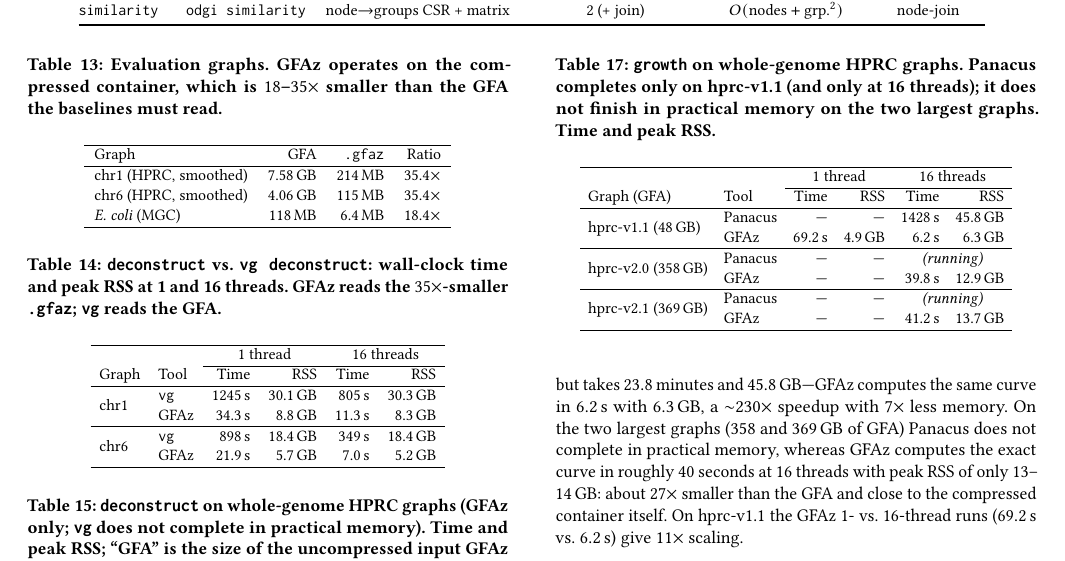
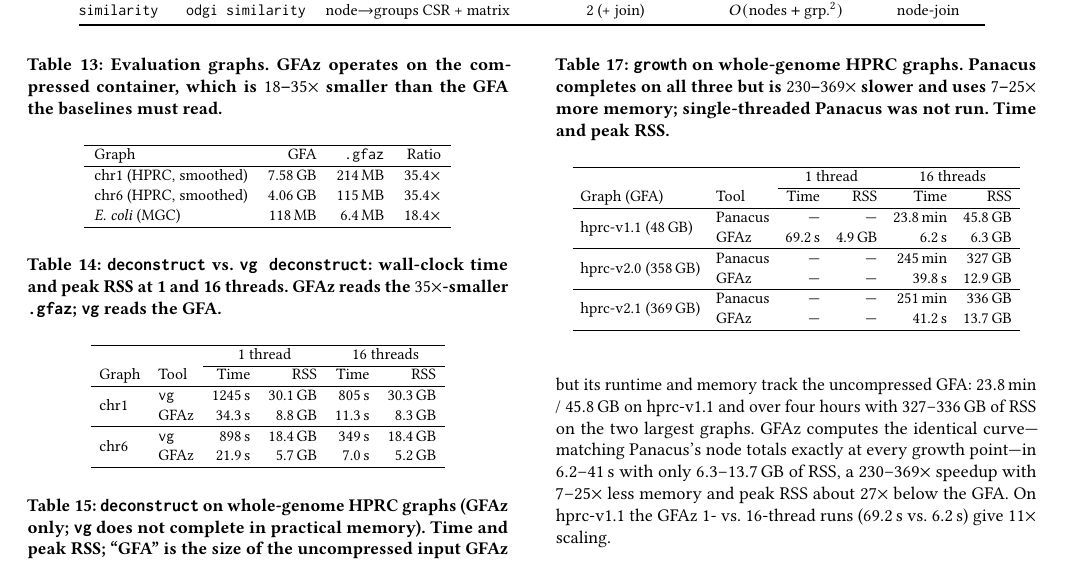
Before and after one commit to babyplutokurt/GFAz, a LaTeX paper (paper_compute_engine/source/main.tex, which reads paper_compute_engine/source/7_evaluation_results.tex): part of page 17 of 19, cut so that both start at the same text. Compiled offline with pdfLaTeX.

Commit message:
paper: complete HPRC growth table with Panacus on the giants
Panacus growth completes on hprc-v2.0/v2.1 (it does NOT OOM): 245 min /
327 GB and 251 min / 336 GB at 16 threads, vs gfaz 39.8 s / 12.9 GB and
41.2 s / 13.7 GB -> 366-369x faster, ~25x less memory. Growth curves are
identical (matching node totals: 148,283,410 and 165,835,204).

Updated the table, paragraph, and §7 summary accordingly: corrected the
earlier wrong claim that Panacus can't process the giants (it can, slowly);
Panacus speedup range is now 15-369x across all graphs. vg/odgi remain
unable to load the giants for deconstruct/pav.

Co-Authored-By: Claude Opus 4.8 (1M context) <noreply@anthropic.com>

```diff
--- a/paper_compute_engine/source/7_evaluation_results.tex
+++ b/paper_compute_engine/source/7_evaluation_results.tex
@@ -152,20 +152,20 @@
 
 \paragraph{Scaling to whole human pangenomes.}
 Table~\ref{tab:eval-growth-hprc} reports \texttt{growth} on the whole-genome
-HPRC graphs. On hprc-v1.1, Panacus completes but takes $23.8$ minutes and
-$45.8$\,GB---\gfaz computes the same curve in $6.2$\,s with $6.3$\,GB, a
-$\sim$$230\times$ speedup with $7\times$ less memory. On the two largest graphs
-($358$ and $369$\,GB of GFA) Panacus does not complete in practical memory,
-whereas \gfaz computes the exact curve in roughly $40$ seconds at 16 threads
-with peak RSS of only $13$--$14$\,GB: about $27\times$ smaller than the GFA and
-close to the compressed container itself. On hprc-v1.1 the \gfaz 1- vs.\
-16-thread runs ($69.2$\,s vs.\ $6.2$\,s) give $11\times$ scaling.
+HPRC graphs. Panacus completes on all three, but its runtime and memory track
+the uncompressed GFA: $23.8$\,min / $45.8$\,GB on hprc-v1.1 and over four hours
+with $327$--$336$\,GB of RSS on the two largest graphs. \gfaz computes the
+identical curve---matching Panacus's node totals exactly at every growth
+point---in $6.2$--$41$\,s with only $6.3$--$13.7$\,GB of RSS, a
+$230$--$369\times$ speedup with $7$--$25\times$ less memory and peak RSS about
+$27\times$ below the GFA. On hprc-v1.1 the \gfaz 1- vs.\ 16-thread runs
+($69.2$\,s vs.\ $6.2$\,s) give $11\times$ scaling.
 
 \begin{table}[t]
 \centering
-\caption{\texttt{growth} on whole-genome HPRC graphs. Panacus completes only on
-hprc-v1.1 (and only at 16 threads); it does not finish in practical memory on
-the two largest graphs. Time and peak RSS.}
+\caption{\texttt{growth} on whole-genome HPRC graphs. Panacus completes on all
+three but is $230$--$369\times$ slower and uses $7$--$25\times$ more memory;
+single-threaded Panacus was not run. Time and peak RSS.}
 \label{tab:eval-growth-hprc}
 \small
 \setlength{\tabcolsep}{4pt}
@@ -175,14 +175,14 @@
 \cline{3-4}\cline{5-6}
 Graph (GFA) & Tool & Time & RSS & Time & RSS \\
 \hline
-\multirow{2}{*}{hprc-v1.1 (48\,GB)}  & Panacus   & ---     & ---     & 1428\,s & 45.8\,GB \\
-                                     & \thiswork & 69.2\,s & 4.9\,GB & 6.2\,s  & 6.3\,GB \\
+\multirow{2}{*}{hprc-v1.1 (48\,GB)}  & Panacus   & ---     & ---     & 23.8\,min & 45.8\,GB \\
+                                     & \thiswork & 69.2\,s & 4.9\,GB & 6.2\,s    & 6.3\,GB \\
 \hline
-\multirow{2}{*}{hprc-v2.0 (358\,GB)} & Panacus   & ---     & ---     & \multicolumn{2}{c}{\emph{(running)}} \\
-                                     & \thiswork & ---     & ---     & 39.8\,s & 12.9\,GB \\
+\multirow{2}{*}{hprc-v2.0 (358\,GB)} & Panacus   & ---     & ---     & 245\,min & 327\,GB \\
+                                     & \thiswork & ---     & ---     & 39.8\,s  & 12.9\,GB \\
 \hline
-\multirow{2}{*}{hprc-v2.1 (369\,GB)} & Panacus   & ---     & ---     & \multicolumn{2}{c}{\emph{(running)}} \\
-                                     & \thiswork & ---     & ---     & 41.2\,s & 13.7\,GB \\
+\multirow{2}{*}{hprc-v2.1 (369\,GB)} & Panacus   & ---     & ---     & 251\,min & 336\,GB \\
+                                     & \thiswork & ---     & ---     & 41.2\,s  & 13.7\,GB \\
 \hline
 \end{tabular}
 \end{table}
```
Also changed, not shown: paper_compute_engine/source/main.pdf, paper_compute_engine/source/7_evaluation_results.tex (16 more changed lines), 3 other files.
